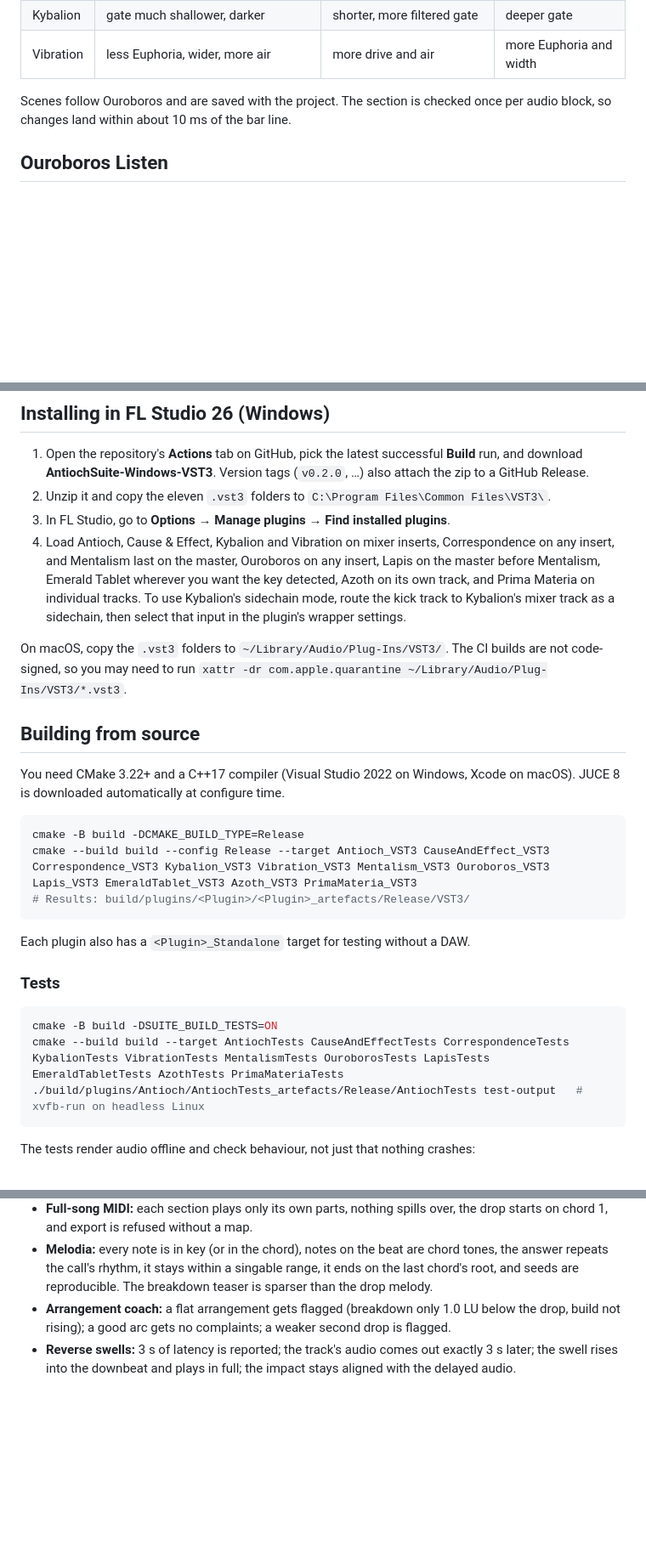
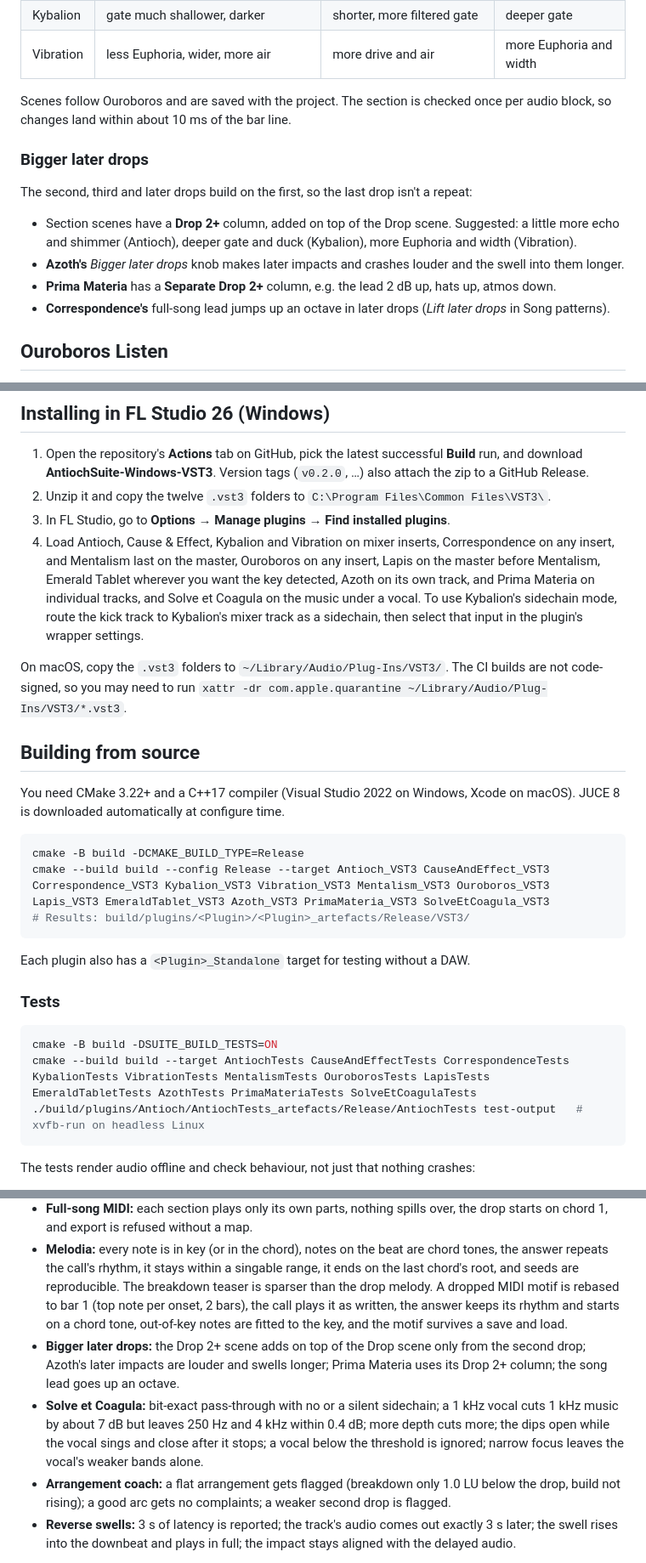
Before and after one commit to ModernHermeticist/Antioch, a Markdown page: README.md, 3 parts joined by grey strips. Shown at 85% size. GitHub-like rendering; blank space fills up the shorter version.

````diff
--- a/README.md
+++ b/README.md
@@ -261,6 +265,20 @@ up to 1 bar.
 Scenes follow Ouroboros and are saved with the project. The section is checked once per
 audio block, so changes land within about 10 ms of the bar line.
 
+### Bigger later drops
+
+The second, third and later drops build on the first, so the last drop isn't a repeat:
+
+- Section scenes have a **Drop 2+** column, added on top of the Drop scene. Suggested:
+  a little more echo and shimmer (Antioch), deeper gate and duck (Kybalion), more Euphoria
+  and width (Vibration).
+- **Azoth's** *Bigger later drops* knob makes later impacts and crashes louder and the
+  swell into them longer.
+- **Prima Materia** has a **Separate Drop 2+** column, e.g. the lead 2 dB up, hats up,
+  atmos down.
+- **Correspondence's** full-song lead jumps up an octave in later drops (*Lift later drops*
+  in Song patterns).
+
 ## Ouroboros Listen
 
 Turn on **LISTEN** and play the song through. While it plays, Ouroboros measures each bar's
@@ -412,12 +460,12 @@ Antioch and Cause & Effect read it each audio block, and their **Follow Key** sw
 1. Open the repository's **Actions** tab on GitHub, pick the latest successful **Build**
    run, and download **AntiochSuite-Windows-VST3**. Version tags (`v0.2.0`, …) also attach
    the zip to a GitHub Release.
-2. Unzip it and copy the eleven `.vst3` folders to `C:\Program Files\Common Files\VST3\`.
+2. Unzip it and copy the twelve `.vst3` folders to `C:\Program Files\Common Files\VST3\`.
 3. In FL Studio, go to **Options → Manage plugins → Find installed plugins**.
 4. Load Antioch, Cause & Effect, Kybalion and Vibration on mixer inserts, Correspondence on any insert,
    and Mentalism last on the master,
    Ouroboros on any insert, Lapis on the master before Mentalism, Emerald Tablet wherever
-   you want the key detected, Azoth on its own track, and Prima Materia on individual tracks.
+   you want the key detected, Azoth on its own track, and Prima Materia on individual tracks, and Solve et Coagula on the music under a vocal.
    To use Kybalion's sidechain mode, route the kick track to Kybalion's mixer track as a
    sidechain, then select that input in the plugin's wrapper settings.
 
@@ -432,7 +480,7 @@ macOS). JUCE 8 is downloaded automatically at configure time.
 
 ```bash
 cmake -B build -DCMAKE_BUILD_TYPE=Release
-cmake --build build --config Release --target Antioch_VST3 CauseAndEffect_VST3 Correspondence_VST3 Kybalion_VST3 Vibration_VST3 Mentalism_VST3 Ouroboros_VST3 Lapis_VST3 EmeraldTablet_VST3 Azoth_VST3 PrimaMateria_VST3
+cmake --build build --config Release --target Antioch_VST3 CauseAndEffect_VST3 Correspondence_VST3 Kybalion_VST3 Vibration_VST3 Mentalism_VST3 Ouroboros_VST3 Lapis_VST3 EmeraldTablet_VST3 Azoth_VST3 PrimaMateria_VST3 SolveEtCoagula_VST3
 # Results: build/plugins/<Plugin>/<Plugin>_artefacts/Release/VST3/
 ```
 
@@ -442,7 +490,7 @@ Each plugin also has a `<Plugin>_Standalone` target for testing without a DAW.
 
 ```bash
 cmake -B build -DSUITE_BUILD_TESTS=ON
-cmake --build build --target AntiochTests CauseAndEffectTests CorrespondenceTests KybalionTests VibrationTests MentalismTests OuroborosTests LapisTests EmeraldTabletTests AzothTests PrimaMateriaTests
+cmake --build build --target AntiochTests CauseAndEffectTests CorrespondenceTests KybalionTests VibrationTests MentalismTests OuroborosTests LapisTests EmeraldTabletTests AzothTests PrimaMateriaTests SolveEtCoagulaTests
 ./build/plugins/Antioch/AntiochTests_artefacts/Release/AntiochTests test-output   # xvfb-run on headless Linux
 ```
 
@@ -495,7 +543,16 @@ The tests render audio offline and check behaviour, not just that nothing crashe
 - **Melodia:** every note is in key (or in the chord), notes on the beat are chord tones,
   the answer repeats the call's rhythm, it stays within a singable range, it ends on the
   last chord's root, and seeds are reproducible. The breakdown teaser is sparser than the
-  drop melody.
+  drop melody. A dropped MIDI motif is rebased to bar 1 (top note per onset, 2 bars), the
+  call plays it as written, the answer keeps its rhythm and starts on a chord tone,
+  out-of-key notes are fitted to the key, and the motif survives a save and load.
+- **Bigger later drops:** the Drop 2+ scene adds on top of the Drop scene only from the
+  second drop; Azoth's later impacts are louder and swells longer; Prima Materia uses its
+  Drop 2+ column; the song lead goes up an octave.
+- **Solve et Coagula:** bit-exact pass-through with no or a silent sidechain; a 1 kHz
+  vocal cuts 1 kHz music by about 7 dB but leaves 250 Hz and 4 kHz within 0.4 dB; more
+  depth cuts more; the dips open while the vocal sings and close after it stops; a vocal
+  below the threshold is ignored; narrow focus leaves the vocal's weaker bands alone.
 - **Arrangement coach:** a flat arrangement gets flagged (breakdown only 1.0 LU below the
   drop, build not rising); a good arc gets no complaints; a weaker second drop is
   flagged.
````
Also changed, not shown: other parts of README.md (+38 -3 lines), docs/solveetcoagula.png (added).
